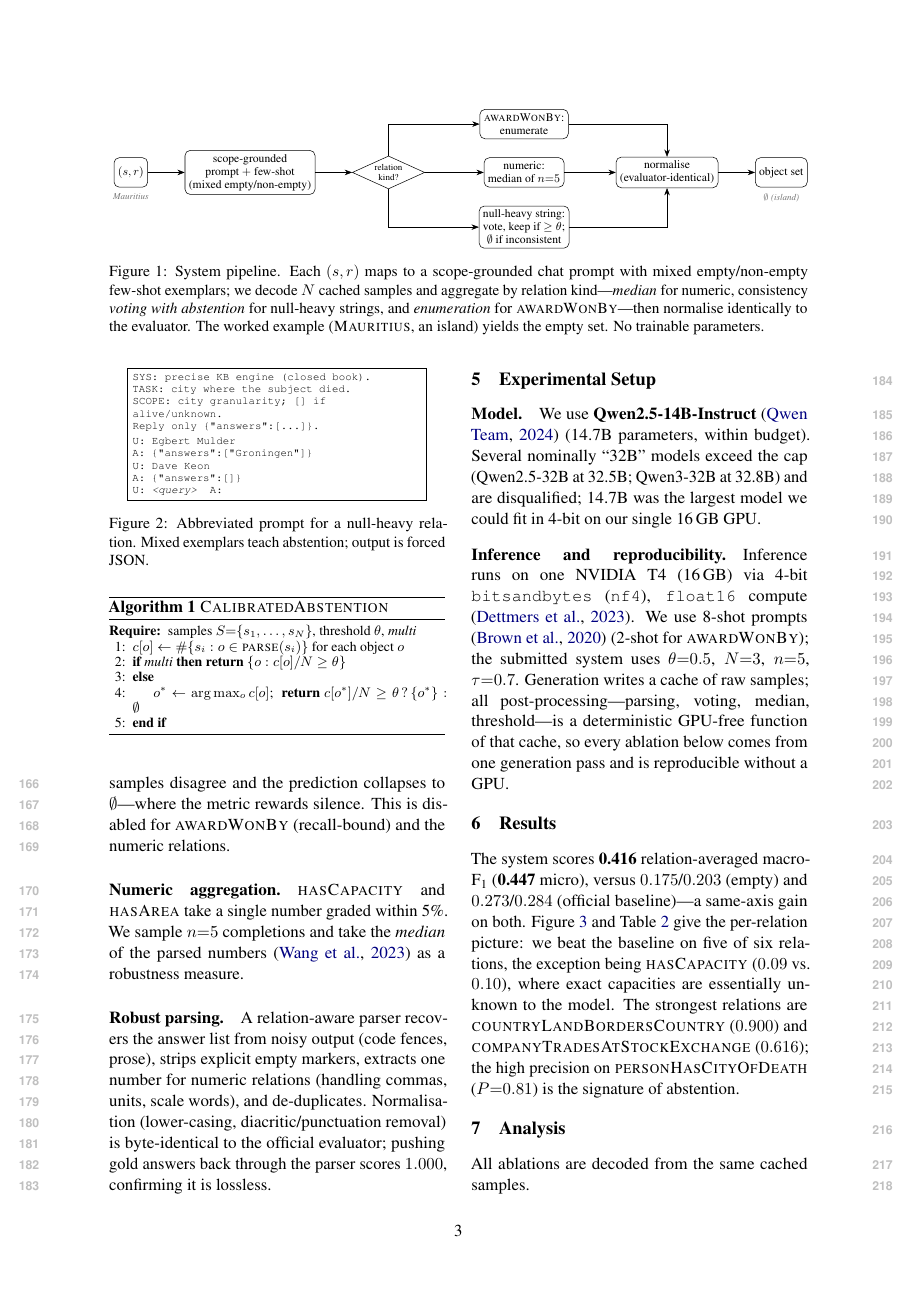
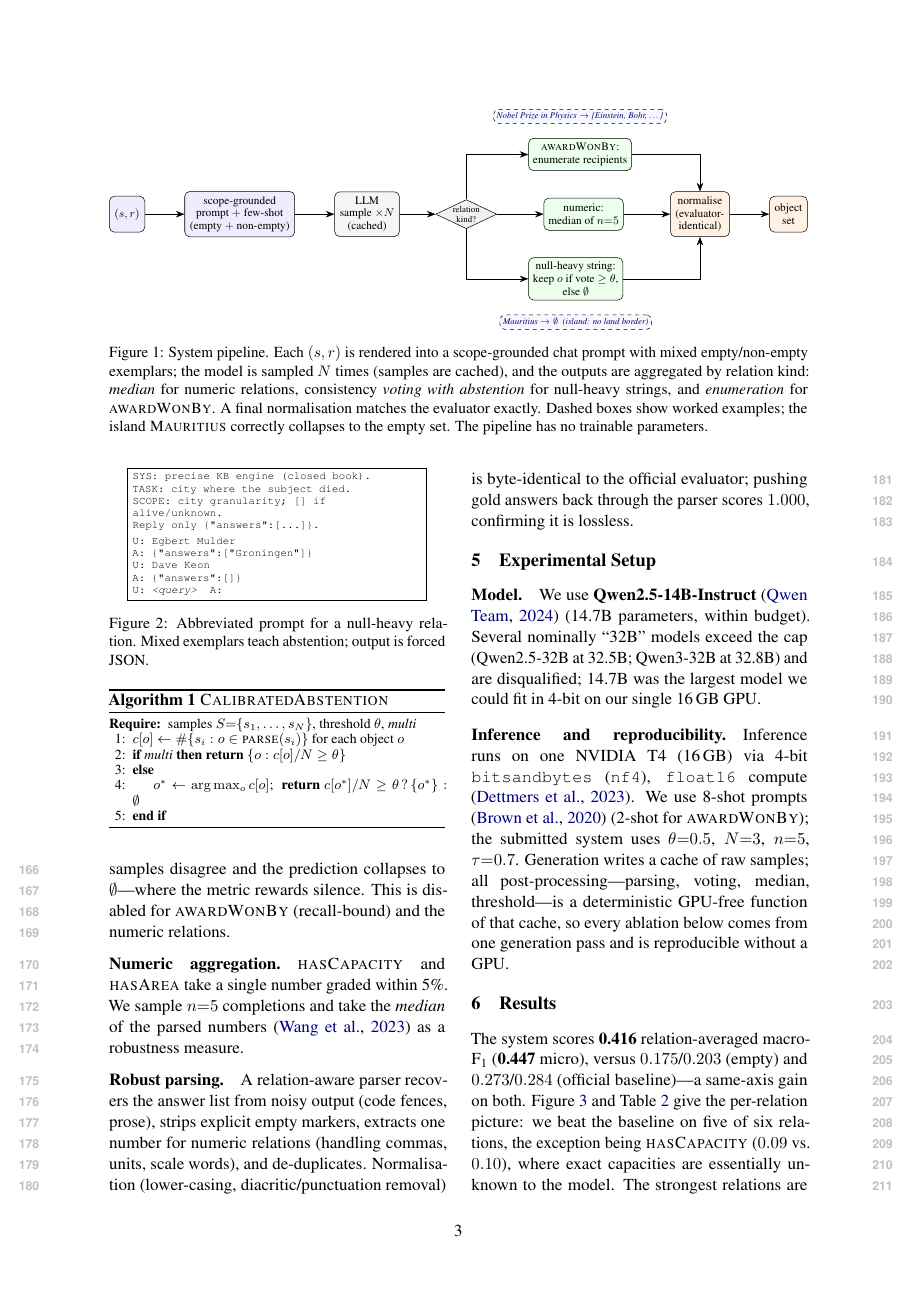
Before and after one commit to minhaz-42/lm-kbc-2026, a LaTeX paper (paper/main.tex): page 3 of 6. Compiled offline with pdfLaTeX.

Commit message:
Improve Figure 1: color-coded architecture diagram with worked examples
Redesigned the system figure as a staged flowchart (input/prompt=blue,
sample=gray, per-relation aggregation=green, normalise/output=orange) with an
explicit sample-xN node and dashed worked-example callouts on the two
interesting branches (awardWonBy enumeration: Nobel Prize -> {Einstein,...};
abstention: Mauritius -> empty). Updated caption.

Co-Authored-By: Claude Opus 4.8 (1M context) <noreply@anthropic.com>

```diff
--- a/paper/main.tex
+++ b/paper/main.tex
@@ -162,32 +162,35 @@ recalling the numeric values and from knowing when \emph{not} to answer.
 \centering\footnotesize
 \resizebox{\textwidth}{!}{%
 \begin{tikzpicture}[
- >={Stealth[length=2mm]}, node distance=5mm and 10mm,
- box/.style={draw,rounded corners,align=center,inner sep=3pt,minimum height=8mm,font=\footnotesize},
- dia/.style={draw,diamond,aspect=2.2,align=center,inner sep=1pt,font=\scriptsize},
- ex/.style={font=\scriptsize\itshape,text=black!55}]
-\node[box] (in) {$(s,r)$};
-\node[box,right=of in] (pr) {scope-grounded\\prompt $+$ few-shot\\(mixed empty/non-empty)};
-\node[dia,right=of pr] (d) {relation\\kind?};
-\node[box,right=16mm of d] (num) {numeric:\\median of $n{=}5$};
-\node[box,below=of num] (nul) {null-heavy string:\\vote, keep if $\ge\theta$;\\$\emptyset$ if inconsistent};
-\node[box,above=of num] (awd) {\textsc{awardWonBy}:\\enumerate};
-\node[box,right=14mm of num] (norm) {normalise\\(evaluator-identical)};
-\node[box,right=of norm] (out) {object set};
-\draw[->](in)--(pr); \draw[->](pr)--(d);
+ >={Stealth[length=2.4mm]}, node distance=7mm and 11mm,
+ stg/.style={draw,rounded corners,align=center,inner sep=4pt,minimum height=10mm,font=\footnotesize},
+ agg/.style={draw,rounded corners,align=center,inner sep=3.5pt,minimum height=9mm,font=\footnotesize,fill=green!7},
+ dia/.style={draw,diamond,aspect=2.1,align=center,inner sep=0pt,font=\scriptsize,fill=black!6},
+ ex/.style={draw,dashed,rounded corners,inner sep=2.5pt,font=\scriptsize\itshape,text=blue!45!black,fill=blue!3}]
+\node[stg,fill=blue!7] (in) {$(s,r)$};
+\node[stg,fill=blue!7,right=of in] (pr) {scope-grounded\\prompt $+$ few-shot\\(empty $+$ non-empty)};
+\node[stg,fill=black!4,right=of pr] (dec) {LLM\\sample $\times N$\\(cached)};
+\node[dia,right=10mm of dec] (d) {relation\\kind?};
+\node[agg,above right=10mm and 13mm of d] (awd) {\textsc{awardWonBy}:\\enumerate recipients};
+\node[agg,right=13mm of d] (num) {numeric:\\median of $n{=}5$};
+\node[agg,below right=10mm and 13mm of d] (nul) {null-heavy string:\\keep $o$ if vote $\ge\theta$,\\else $\emptyset$};
+\node[stg,fill=orange!10,right=13mm of num] (norm) {normalise\\(evaluator-\\identical)};
+\node[stg,fill=orange!10,right=of norm] (out) {object\\set};
+\draw[->](in)--(pr); \draw[->](pr)--(dec); \draw[->](dec)--(d);
 \draw[->](d)|-(awd); \draw[->](d)--(num); \draw[->](d)|-(nul);
 \draw[->](awd)-|(norm); \draw[->](num)--(norm); \draw[->](nul)-|(norm);
 \draw[->](norm)--(out);
-\node[ex,below=0.5mm of in]{Mauritius};
-\node[ex,below=0.5mm of out]{$\emptyset$ (island)};
+\node[ex,above=4mm of awd]{Nobel Prize in Physics $\to$ \{Einstein, Bohr, \dots\}};
+\node[ex,below=4mm of nul]{Mauritius $\to \emptyset$\ \ (island: no land border)};
 \end{tikzpicture}}
-\caption{System pipeline. Each $(s,r)$ maps to a scope-grounded chat prompt with
-mixed empty/non-empty few-shot exemplars; we decode $N$ cached samples and
-aggregate by relation kind---\emph{median} for numeric, consistency
-\emph{voting with abstention} for null-heavy strings, and \emph{enumeration} for
-\textsc{awardWonBy}---then normalise identically to the evaluator. The worked
-example (\textsc{Mauritius}, an island) yields the empty set. No trainable
-parameters.}
+\caption{System pipeline. Each $(s,r)$ is rendered into a scope-grounded chat
+prompt with mixed empty/non-empty exemplars; the model is sampled $N$ times
+(samples are cached), and the outputs are aggregated by relation kind:
+\emph{median} for numeric relations, consistency \emph{voting with abstention}
+for null-heavy strings, and \emph{enumeration} for \textsc{awardWonBy}. A final
+normalisation matches the evaluator exactly. Dashed boxes show worked examples;
+the island \textsc{Mauritius} correctly collapses to the empty set. The pipeline
+has no trainable parameters.}
 \label{fig:pipeline}
 \end{figure*}
 
```
Also changed, not shown: paper/main.pdf.
